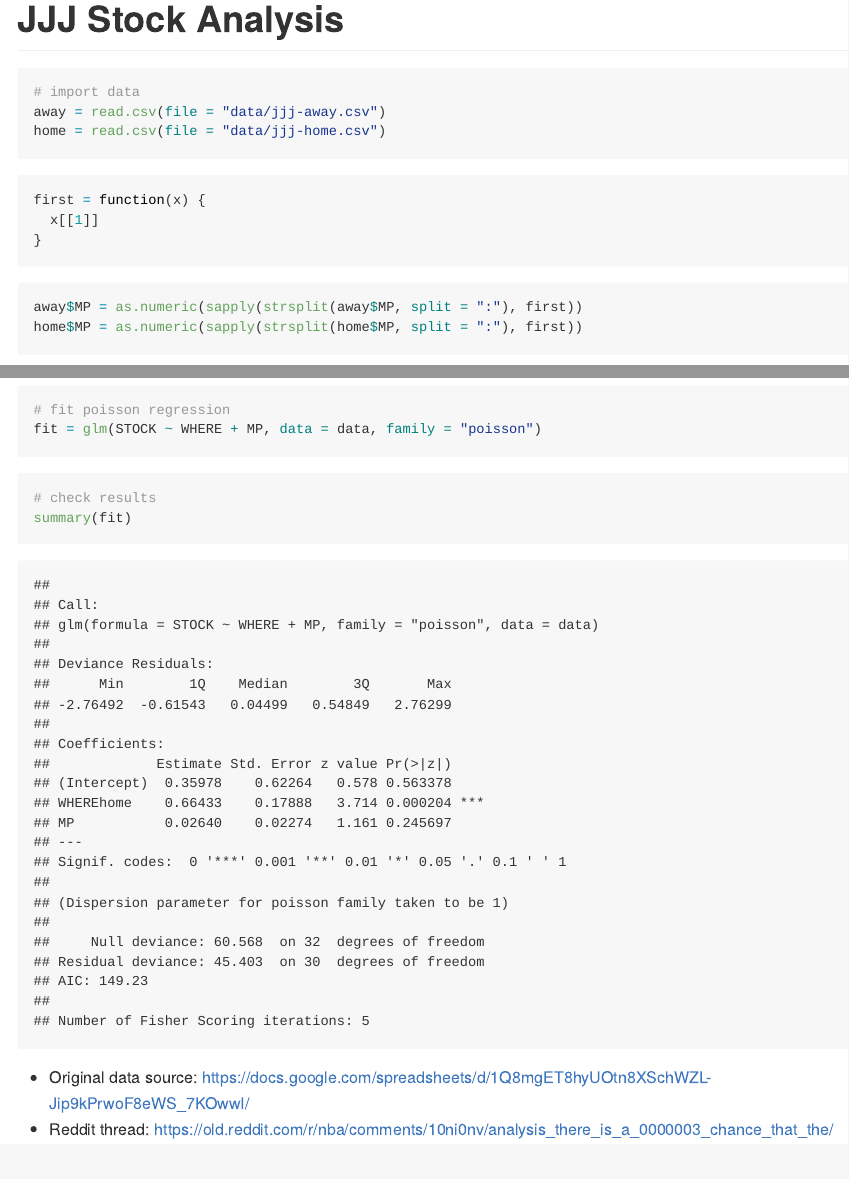
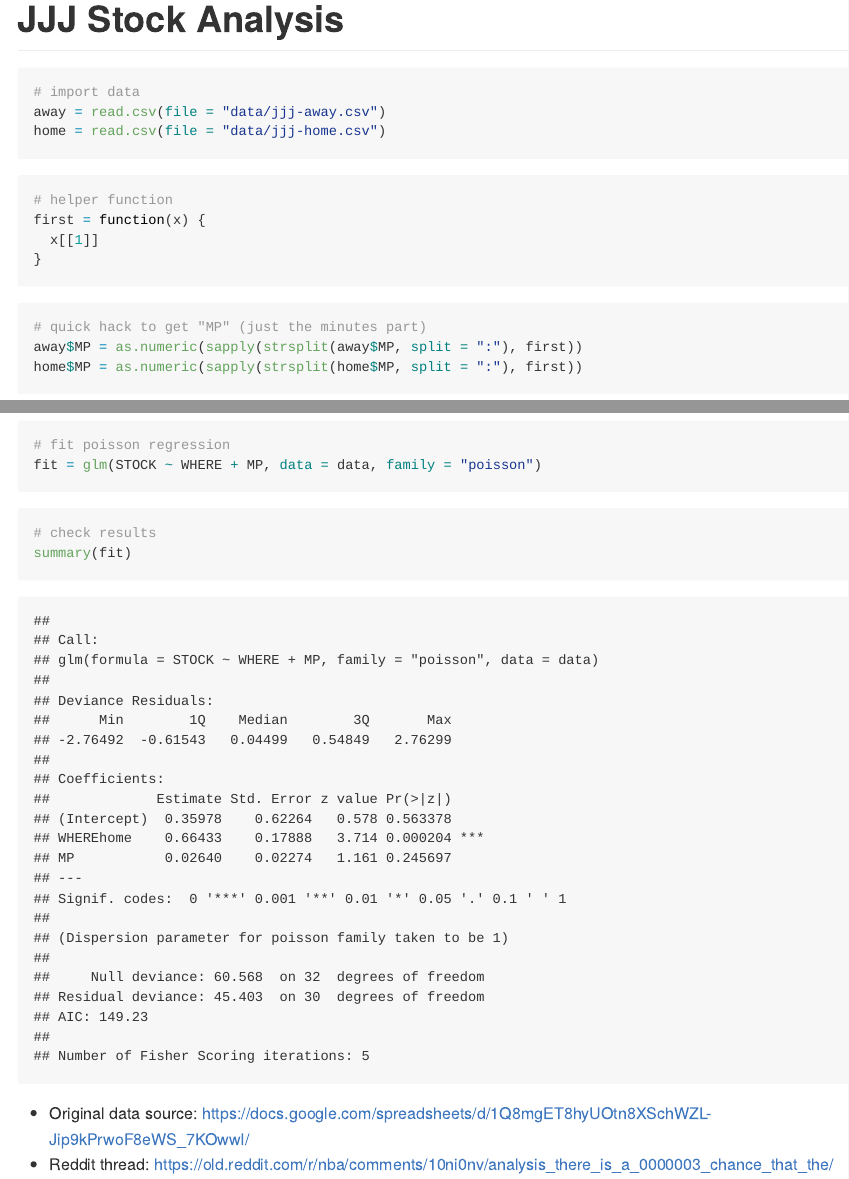
Before and after one commit to daviddalpiaz/jjj, an R Markdown document (README.Rmd): the page in a window 1100 px wide, from its top, and a second part further down, joined at a grey line. The pictures show the output file README.md that the author committed with the source, drawn offline in the style of GitHub.

Commit message:
few extra comments

````diff
--- a/README.Rmd
+++ b/README.Rmd
@@ -10,12 +10,14 @@ home = read.csv(file = "data/jjj-home.csv")
 ```
 
 ```{r}
+# helper function
 first = function(x) {
   x[[1]]
 }
 ```
 
 ```{r}
+# quick hack to get "MP" (just the minutes part)
 away$MP = as.numeric(sapply(strsplit(away$MP, split = ":"), first))
 home$MP = as.numeric(sapply(strsplit(home$MP, split = ":"), first))
 ```
````
Also changed, not shown: README.md.
